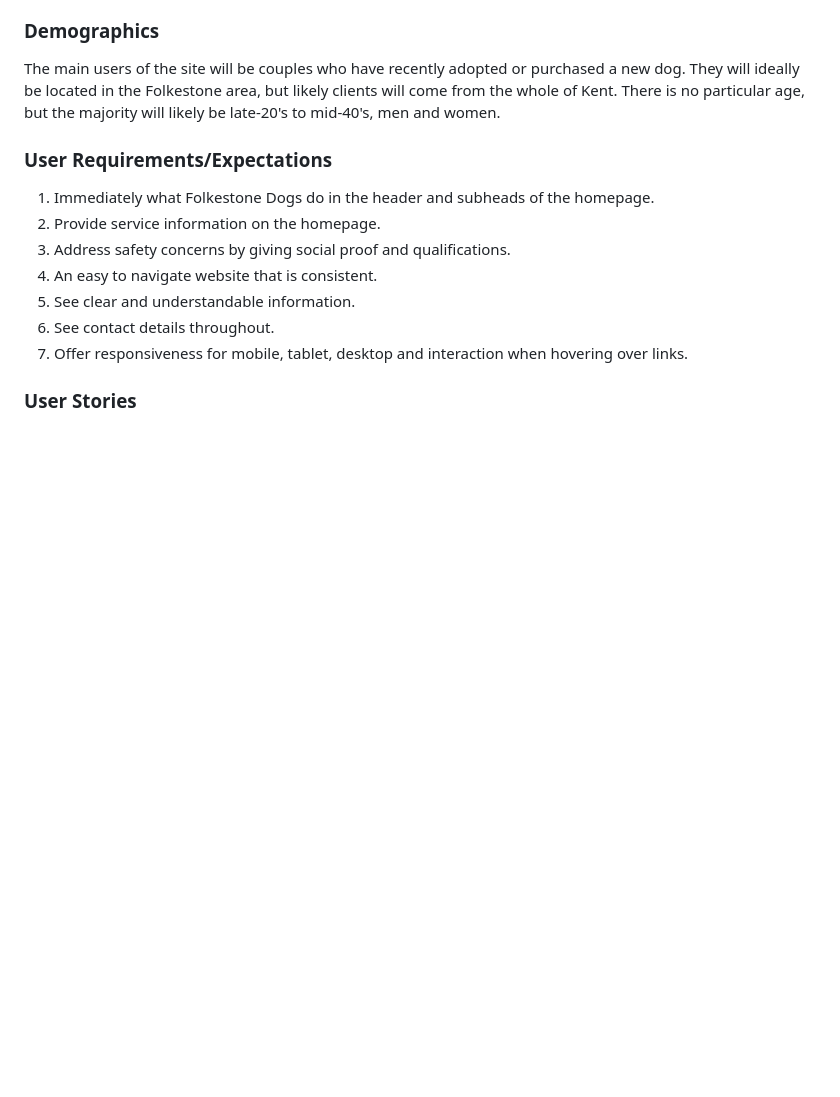
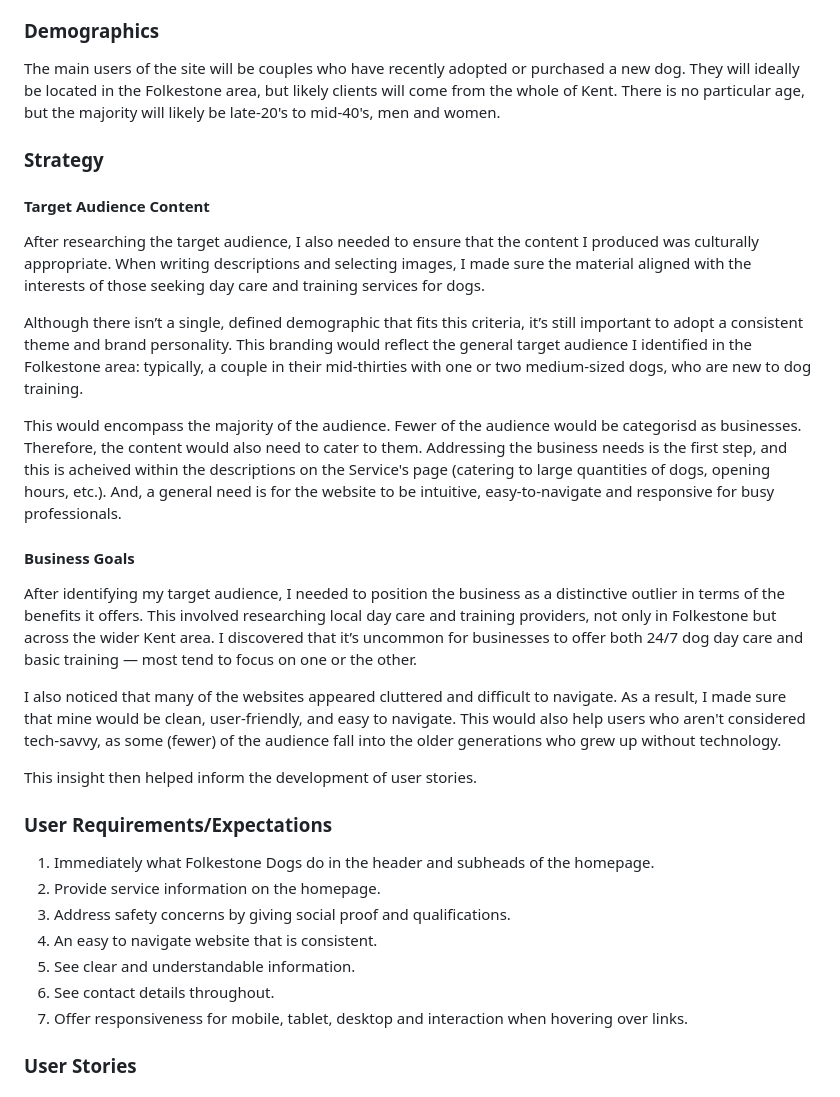
Before and after one commit to tstyer/Folkestone-Dogs, a Markdown page: README.md, the part around the change. GitHub-like rendering; blank space fills up the shorter version.

Commit message:
Update README.md
Add descriptions that document the development lifecycle

```diff
--- a/README.md
+++ b/README.md
@@ -69,6 +69,24 @@ The goal for the 'Folkestone Dogs' website is to show prospective clients that t
 
 The main users of the site will be couples who have recently adopted or purchased a new dog. They will ideally be located in the Folkestone area, but likely clients will come from the whole of Kent.
 There is no particular age, but the majority will likely be late-20's to mid-40's, men and women.
+
+### Strategy
+
+#### Target Audience Content
+
+After researching the target audience, I also needed to ensure that the content I produced was culturally appropriate. When writing descriptions and selecting images, I made sure the material aligned with the interests of those seeking day care and training services for dogs.
+
+Although there isn’t a single, defined demographic that fits this criteria, it’s still important to adopt a consistent theme and brand personality. This branding would reflect the general target audience I identified in the Folkestone area: typically, a couple in their mid-thirties with one or two medium-sized dogs, who are new to dog training.
+
+This would encompass the majority of the audience. Fewer of the audience would be categorisd as businesses. Therefore, the content would also need to cater to them. Addressing the business needs is the first step, and this is acheived within the descriptions on the Service's page (catering to large quantities of dogs, opening hours, etc.). And, a general need is for the website to be intuitive, easy-to-navigate and responsive for busy professionals.
+
+#### Business Goals
+
+After identifying my target audience, I needed to position the business as a distinctive outlier in terms of the benefits it offers. This involved researching local day care and training providers, not only in Folkestone but across the wider Kent area. I discovered that it’s uncommon for businesses to offer both 24/7 dog day care and basic training — most tend to focus on one or the other.
+
+I also noticed that many of the websites appeared cluttered and difficult to navigate. As a result, I made sure that mine would be clean, user-friendly, and easy to navigate. This would also help users who aren't considered tech-savvy, as some (fewer) of the audience fall into the older generations who grew up without technology.
+
+This insight then helped inform the development of user stories.
 
 ### User Requirements/Expectations
 
```
